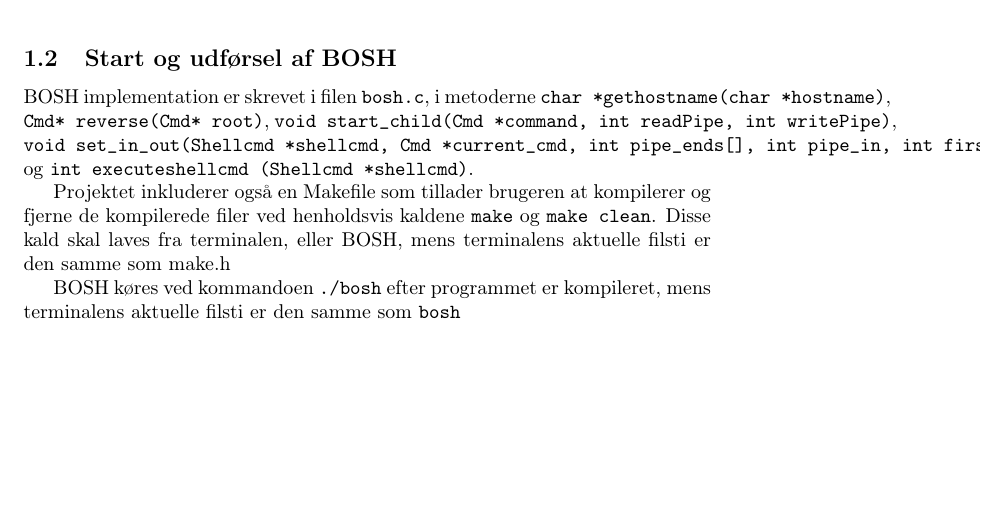
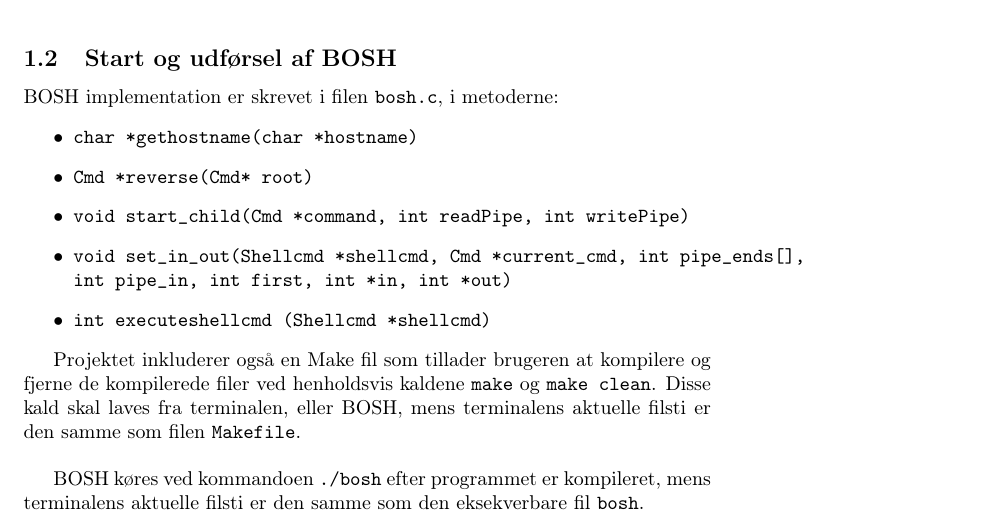
Before and after one commit to andersfischernielsen/BOSC, a LaTeX document (ObligatoriskOpgave1/tex/main.tex, which reads ObligatoriskOpgave1/tex/chapters/1-indledning.tex): part of page 4 of 10, cut so that both start at the same text, the shorter picture padded with empty space. Compiled offline with pdfLaTeX.

Commit message:
Done fixed the introduction

```diff
--- a/ObligatoriskOpgave1/tex/chapters/1-indledning.tex
+++ b/ObligatoriskOpgave1/tex/chapters/1-indledning.tex
@@ -27,8 +27,15 @@ Shellen skal understøtte følgende funktionalitet:
 
 
 \subsection{Start og udførsel af BOSH}
-BOSH implementation er skrevet i filen \verb+bosh.c+, i metoderne \verb+char *gethostname(char *hostname)+, \verb+Cmd* reverse(Cmd* root)+, \verb+void start_child(Cmd *command, int readPipe, int writePipe)+, \verb+void set_in_out(Shellcmd *shellcmd, Cmd *current_cmd, int pipe_ends[], int pipe_in, int first, int *in, int *out)+ og \verb+int executeshellcmd (Shellcmd *shellcmd)+.
+BOSH implementation er skrevet i filen \verb+bosh.c+, i metoderne:
+\begin{itemize}
+	\item \texttt{char *gethostname(char *hostname)}
+	\item \texttt{Cmd *reverse(Cmd* root)}
+	\item \texttt{void start\_child(Cmd *command, int readPipe, int writePipe)}
+	\item \texttt{void set\_in\_out(Shellcmd *shellcmd, Cmd *current\_cmd, int pipe\_ends[], int pipe\_in, int first, int *in, int *out)}
+	\item \texttt{int executeshellcmd (Shellcmd *shellcmd)}
+\end{itemize}
 
-Projektet inkluderer også en Makefile som tillader brugeren at kompilerer og fjerne de kompilerede filer ved henholdsvis kaldene \verb+make+ og \verb+make clean+. Disse kald skal laves fra terminalen, eller BOSH, mens terminalens aktuelle filsti er den samme som make.h
+Projektet inkluderer også en Make fil som tillader brugeren at kompilere og fjerne de kompilerede filer ved henholdsvis kaldene \verb+make+ og \verb+make clean+. Disse kald skal laves fra terminalen, eller BOSH, mens terminalens aktuelle filsti er den samme som filen \verb+Makefile+.\\
 
-BOSH køres ved kommandoen \verb+./bosh+ efter programmet er kompileret, mens terminalens aktuelle filsti er den samme som \verb+bosh+
+BOSH køres ved kommandoen \verb+./bosh+ efter programmet er kompileret, mens terminalens aktuelle filsti er den samme som den eksekverbare fil \verb+bosh+.
```
